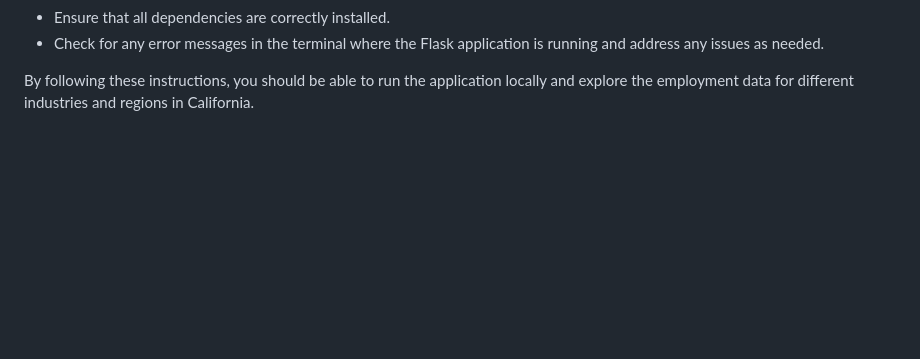
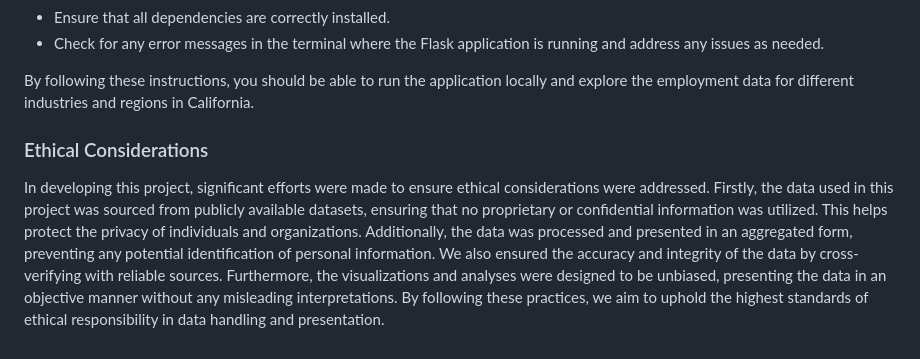
Before and after one commit to henrychan990805/CA-employment-rate-mini-project, a Markdown page: README.md, the part around the change. Drawn GitHub-style; blank space fills up the shorter version.

```diff
--- a/README.md
+++ b/README.md
@@ -95,3 +95,6 @@ The JavaScript, CSS, and HTML files are already included in the repository. You
 - Check for any error messages in the terminal where the Flask application is running and address any issues as needed.
 
 By following these instructions, you should be able to run the application locally and explore the employment data for different industries and regions in California.
+
+### Ethical Considerations
+In developing this project, significant efforts were made to ensure ethical considerations were addressed. Firstly, the data used in this project was sourced from publicly available datasets, ensuring that no proprietary or confidential information was utilized. This helps protect the privacy of individuals and organizations. Additionally, the data was processed and presented in an aggregated form, preventing any potential identification of personal information. We also ensured the accuracy and integrity of the data by cross-verifying with reliable sources. Furthermore, the visualizations and analyses were designed to be unbiased, presenting the data in an objective manner without any misleading interpretations. By following these practices, we aim to uphold the highest standards of ethical responsibility in data handling and presentation.
```
